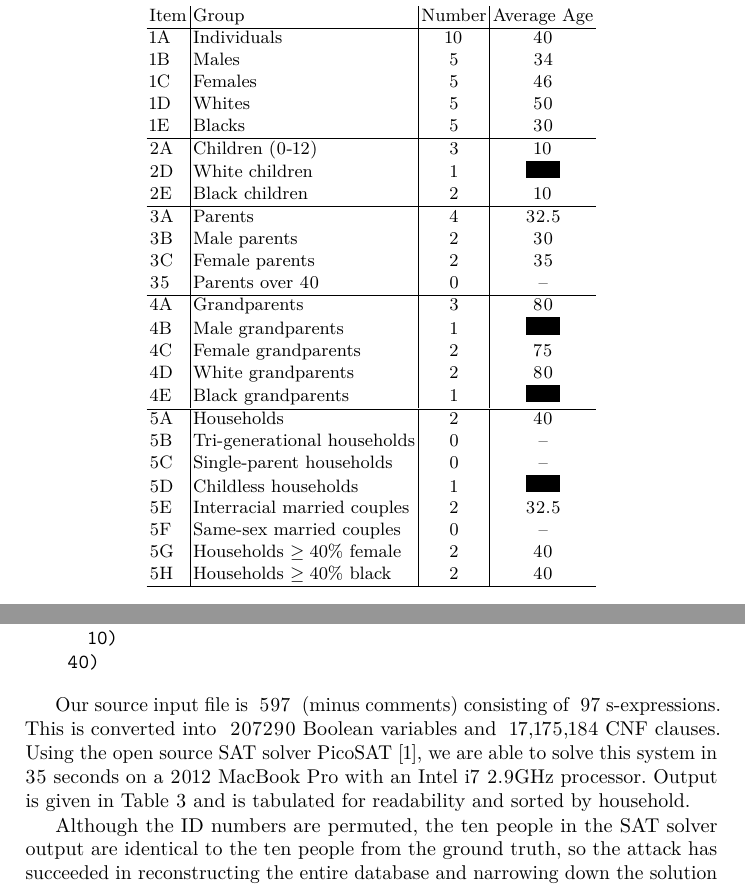
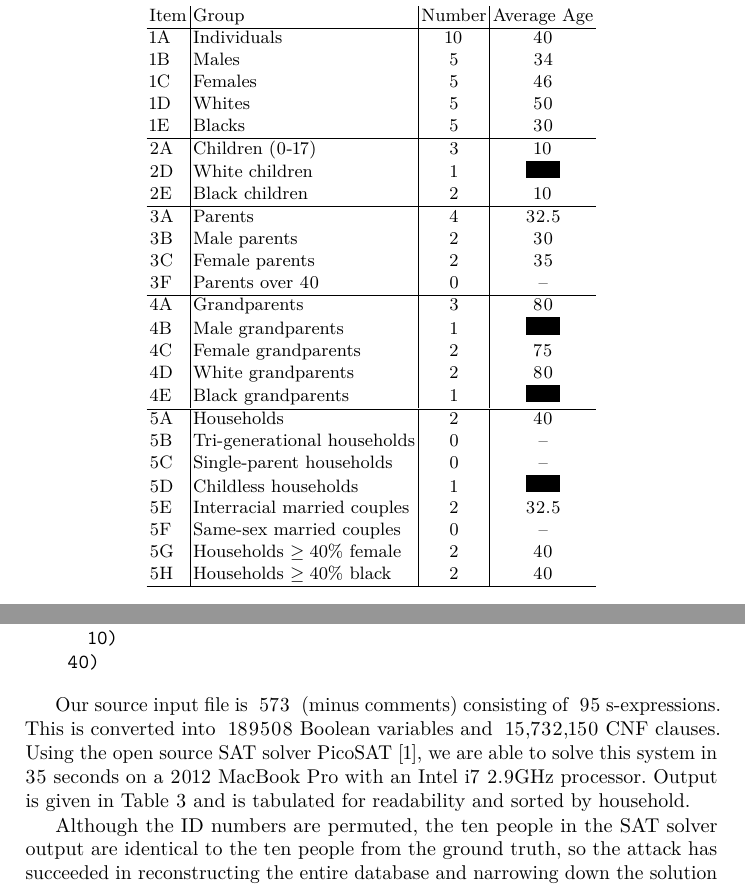
Before and after one commit to simsong/cacm_understanding_database_reconstruction, a LaTeX paper (white_paper.tex, which reads vars.tex): two parts of pages 4 and 6 of 10, joined at a grey line, cut so that both start at the same text. Compiled offline with pdfLaTeX.

Commit message:
first set of constraints works

```diff
--- a/vars.tex
+++ b/vars.tex
@@ -1,5 +1,5 @@
-\newcommand\NumConstraintLines{ 597 }
-\newcommand\NumSExpressions{ 97 }
-\newcommand\NumVariables{ 207290 }
-\newcommand\NumClauses{ 17,175,184 }
-\newcommand\NumDIMACSLines{ 17,175,186 }
+\newcommand\NumConstraintLines{ 573 }
+\newcommand\NumSExpressions{ 95 }
+\newcommand\NumVariables{ 189508 }
+\newcommand\NumClauses{ 15,732,150 }
+\newcommand\NumDIMACSLines{ 15,732,152 }
--- a/white_paper.tex
+++ b/white_paper.tex
@@ -258,14 +258,14 @@ Item & Group & Number & Average Age \\
 1D & Whites & 5 & 50 \\
 1E & Blacks & 5 & 30 \\
 \hline
-2A & Children (0-12) & 3 & 10 \\
-2D & White children & 1 & \multicolumn{1}{c}{\rule{6mm}{3mm}} \\
-2E & Black children & 2 & 10 \\
+2A & Children (0-17) & 3 & 10 \\
+2D & White children  & 1 & \multicolumn{1}{c}{\rule{6mm}{3mm}} \\
+2E & Black children  & 2 & 10 \\
 \hline
 3A & Parents & 4 & 32.5 \\
 3B & Male parents & 2 & 30 \\
 3C & Female parents & 2 & 35 \\
-35 & Parents over 40 & 0 & -- \\
+3F & Parents over 40 & 0 & -- \\
 \hline
 4A & Grandparents & 3 & 80 \\
 4B & Male grandparents & 1 & \multicolumn{1}{c}{\rule{6mm}{3mm}} \\
```
Also changed, not shown: Makefile, 2 other files.
